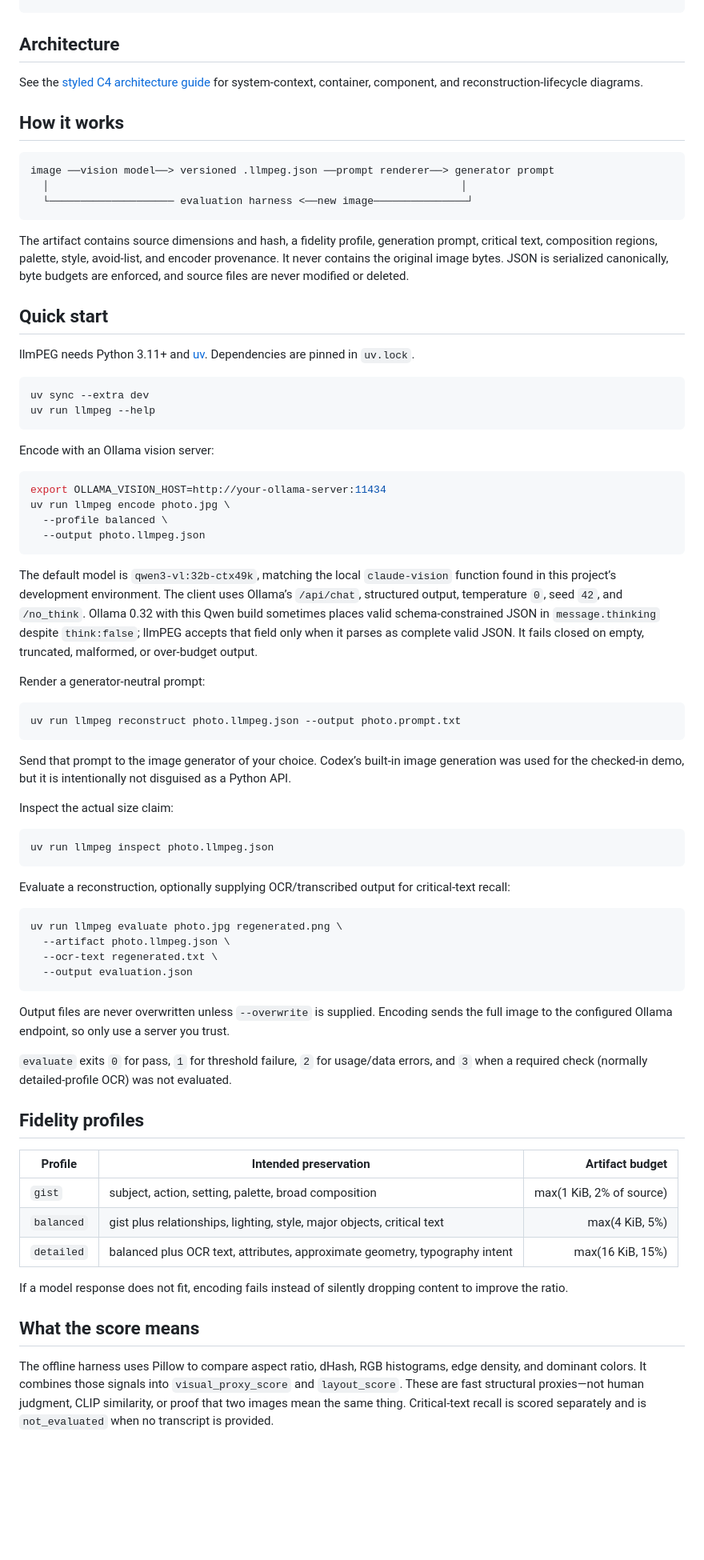
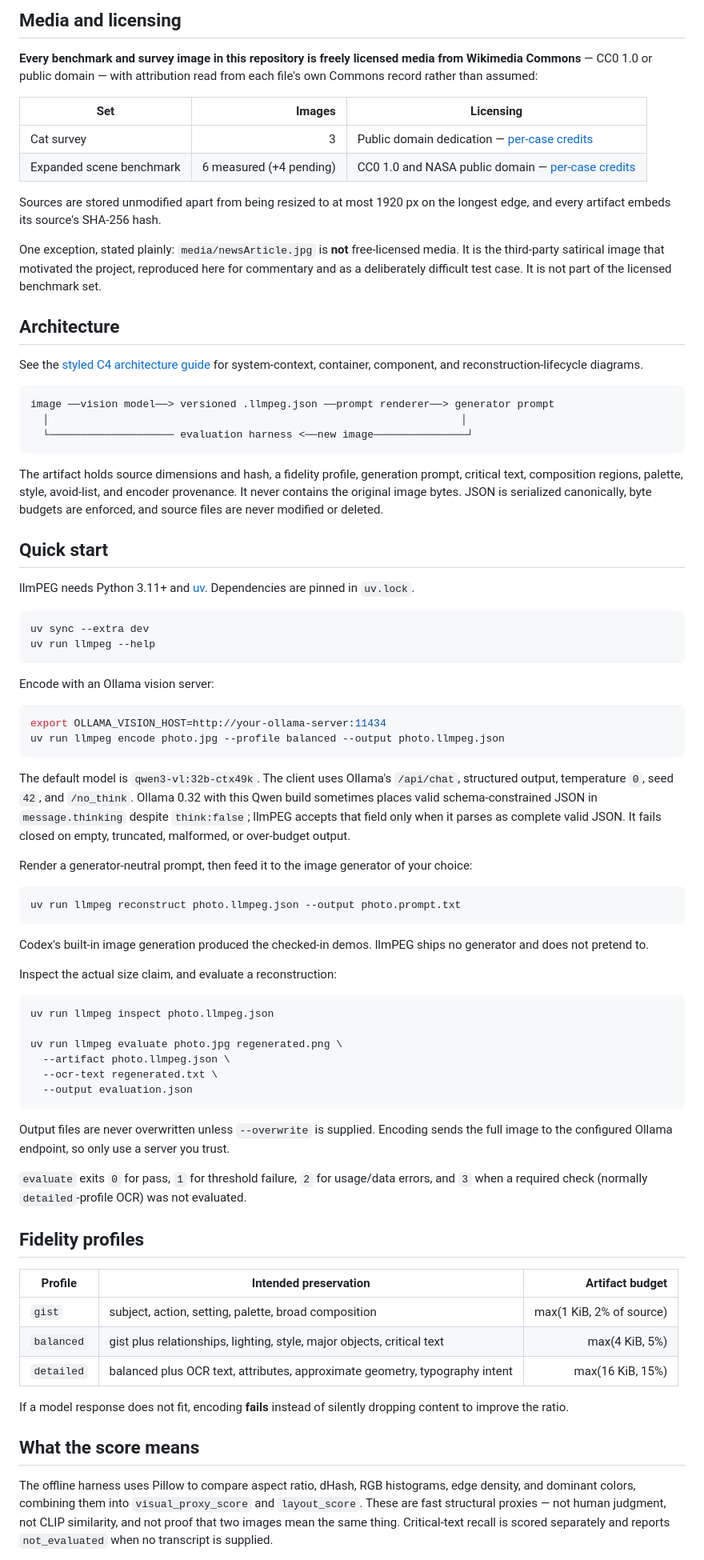
Before and after one commit to marcelpetrick/llmPEG, a Markdown page: README.md, the part around one of its changes. Shown at 80% size. Drawn GitHub-style; blank space fills up the shorter version.

````diff
--- a/README.md
+++ b/README.md
@@ -87,11 +159,27 @@ uv run llmpeg survey survey/detailed-manifest.json --output survey/detailed.html
 ```
+
+## Media and licensing
+
+**Every benchmark and survey image in this repository is freely licensed media from Wikimedia
+Commons** — CC0 1.0 or public domain — with attribution read from each file's own Commons record
+rather than assumed:
+
+| Set | Images | Licensing |
+| --- | ---: | --- |
+| Cat survey | 3 | Public domain dedication — [per-case credits](survey/README.md) |
+| Expanded scene benchmark | 6 measured (+4 pending) | CC0 1.0 and NASA public domain — [per-case credits](survey/EXPANDED.md#sources-and-licensing) |
+
+Sources are stored unmodified apart from being resized to at most 1920 px on the longest edge, and
+every artifact embeds its source's SHA-256 hash.
+
+One exception, stated plainly: `media/newsArticle.jpg` is **not** free-licensed media. It is the
+third-party satirical image that motivated the project, reproduced here for commentary and as a
+deliberately difficult test case. It is not part of the licensed benchmark set.
 
 ## Architecture
 
 See the [styled C4 architecture guide](docs/architecture.md) for system-context, container,
 component, and reconstruction-lifecycle diagrams.
-
-## How it works
 
 ```text
 image ──vision model──> versioned .llmpeg.json ──prompt renderer──> generator prompt
@@ -99,7 +187,7 @@ image ──vision model──> versioned .llmpeg.json ──prompt renderer─
   └──────────────────── evaluation harness <──new image───────────────┘
 ```
 
-The artifact contains source dimensions and hash, a fidelity profile, generation prompt, critical
+The artifact holds source dimensions and hash, a fidelity profile, generation prompt, critical
 text, composition regions, palette, style, avoid-list, and encoder provenance. It never contains
 the original image bytes. JSON is serialized canonically, byte budgets are enforced, and source
 files are never modified or deleted.
@@ -118,36 +206,29 @@ Encode with an Ollama vision server:
 
 ```bash
 export OLLAMA_VISION_HOST=http://your-ollama-server:11434
-uv run llmpeg encode photo.jpg \
-  --profile balanced \
-  --output photo.llmpeg.json
+uv run llmpeg encode photo.jpg --profile balanced --output photo.llmpeg.json
 ```
 
-The default model is `qwen3-vl:32b-ctx49k`, matching the local `claude-vision` function found in
-this project’s development environment. The client uses Ollama’s `/api/chat`, structured output,
-temperature `0`, seed `42`, and `/no_think`. Ollama 0.32 with this Qwen build sometimes places
-valid schema-constrained JSON in `message.thinking` despite `think:false`; llmPEG accepts that
-field only when it parses as complete valid JSON. It fails closed on empty, truncated, malformed,
-or over-budget output.
+The default model is `qwen3-vl:32b-ctx49k`. The client uses Ollama's `/api/chat`, structured
+output, temperature `0`, seed `42`, and `/no_think`. Ollama 0.32 with this Qwen build sometimes
+places valid schema-constrained JSON in `message.thinking` despite `think:false`; llmPEG accepts
+that field only when it parses as complete valid JSON. It fails closed on empty, truncated,
+malformed, or over-budget output.
 
-Render a generator-neutral prompt:
+Render a generator-neutral prompt, then feed it to the image generator of your choice:
 
 ```bash
 uv run llmpeg reconstruct photo.llmpeg.json --output photo.prompt.txt
 ```
 
-Send that prompt to the image generator of your choice. Codex’s built-in image generation was used
-for the checked-in demo, but it is intentionally not disguised as a Python API.
+Codex's built-in image generation produced the checked-in demos. llmPEG ships no generator and
+does not pretend to.
 
-Inspect the actual size claim:
+Inspect the actual size claim, and evaluate a reconstruction:
 
 ```bash
 uv run llmpeg inspect photo.llmpeg.json
-```
 
-Evaluate a reconstruction, optionally supplying OCR/transcribed output for critical-text recall:
-
-```bash
 uv run llmpeg evaluate photo.jpg regenerated.png \
   --artifact photo.llmpeg.json \
   --ocr-text regenerated.txt \
@@ -158,7 +239,7 @@ Output files are never overwritten unless `--overwrite` is supplied. Encoding se
 to the configured Ollama endpoint, so only use a server you trust.
 
 `evaluate` exits `0` for pass, `1` for threshold failure, `2` for usage/data errors, and `3` when
-a required check (normally detailed-profile OCR) was not evaluated.
+a required check (normally `detailed`-profile OCR) was not evaluated.
 
 ## Fidelity profiles
 
@@ -168,14 +249,14 @@ a required check (normally detailed-profile OCR) was not evaluated.
 | `balanced` | gist plus relationships, lighting, style, major objects, critical text | max(4 KiB, 5%) |
 | `detailed` | balanced plus OCR text, attributes, approximate geometry, typography intent | max(16 KiB, 15%) |
 
-If a model response does not fit, encoding fails instead of silently dropping content to improve
-the ratio.
+If a model response does not fit, encoding **fails** instead of silently dropping content to
+improve the ratio.
 
 ## What the score means
 
 The offline harness uses Pillow to compare aspect ratio, dHash, RGB histograms, edge density, and
-dominant colors. It combines those signals into `visual_proxy_score` and `layout_score`. These are
-fast structural proxies—not human judgment, CLIP similarity, or proof that two images mean the
-same thing. Critical-text recall is scored separately and is `not_evaluated` when no transcript is
-provided.
+dominant colors, combining them into `visual_proxy_score` and `layout_score`. These are fast
+structural proxies — not human judgment, not CLIP similarity, and not proof that two images mean
+the same thing. Critical-text recall is scored separately and reports `not_evaluated` when no
+transcript is supplied.
 
````
Also changed, not shown: other parts of README.md (+124 -45 lines), AGENTS.md (+22 -2 lines), vision.md (+5 -0 lines).
